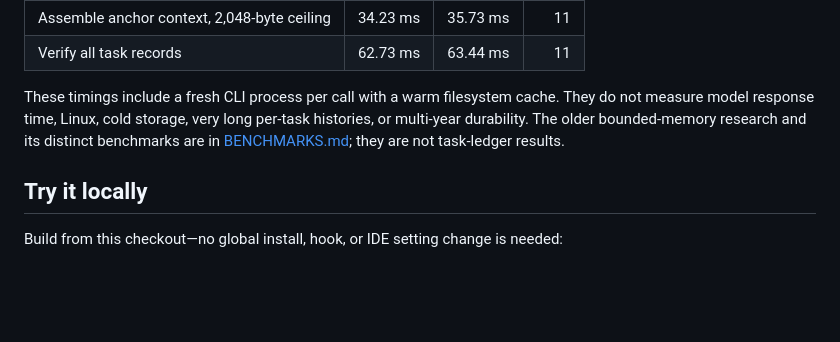
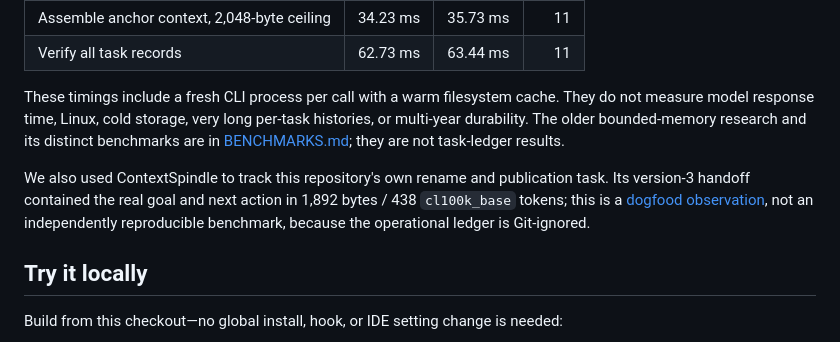
Before and after one commit to reacherwu/ContextSpindle, a Markdown page: README.md, the part around the change. Drawn GitHub-style; blank space fills up the shorter version.

```diff
--- a/README.md
+++ b/README.md
@@ -42,6 +42,8 @@ That selected context was **99.56% smaller in token count for this specific comp
 
 These timings include a fresh CLI process per call with a warm filesystem cache. They do not measure model response time, Linux, cold storage, very long per-task histories, or multi-year durability. The older bounded-memory research and its distinct benchmarks are in [BENCHMARKS.md](docs/BENCHMARKS.md); they are not task-ledger results.
 
+We also used ContextSpindle to track this repository's own rename and publication task. Its version-3 handoff contained the real goal and next action in 1,892 bytes / 438 `cl100k_base` tokens; this is a [dogfood observation](docs/TASK-LEDGER-BENCHMARK.md#real-project-dogfood-observation), not an independently reproducible benchmark, because the operational ledger is Git-ignored.
+
 ## Try it locally
 
 Build from this checkout—no global install, hook, or IDE setting change is needed:
```
Also changed, not shown: README_CN.md (+2 -0 lines), docs/TASK-LEDGER-BENCHMARK.md (+4 -0 lines).
